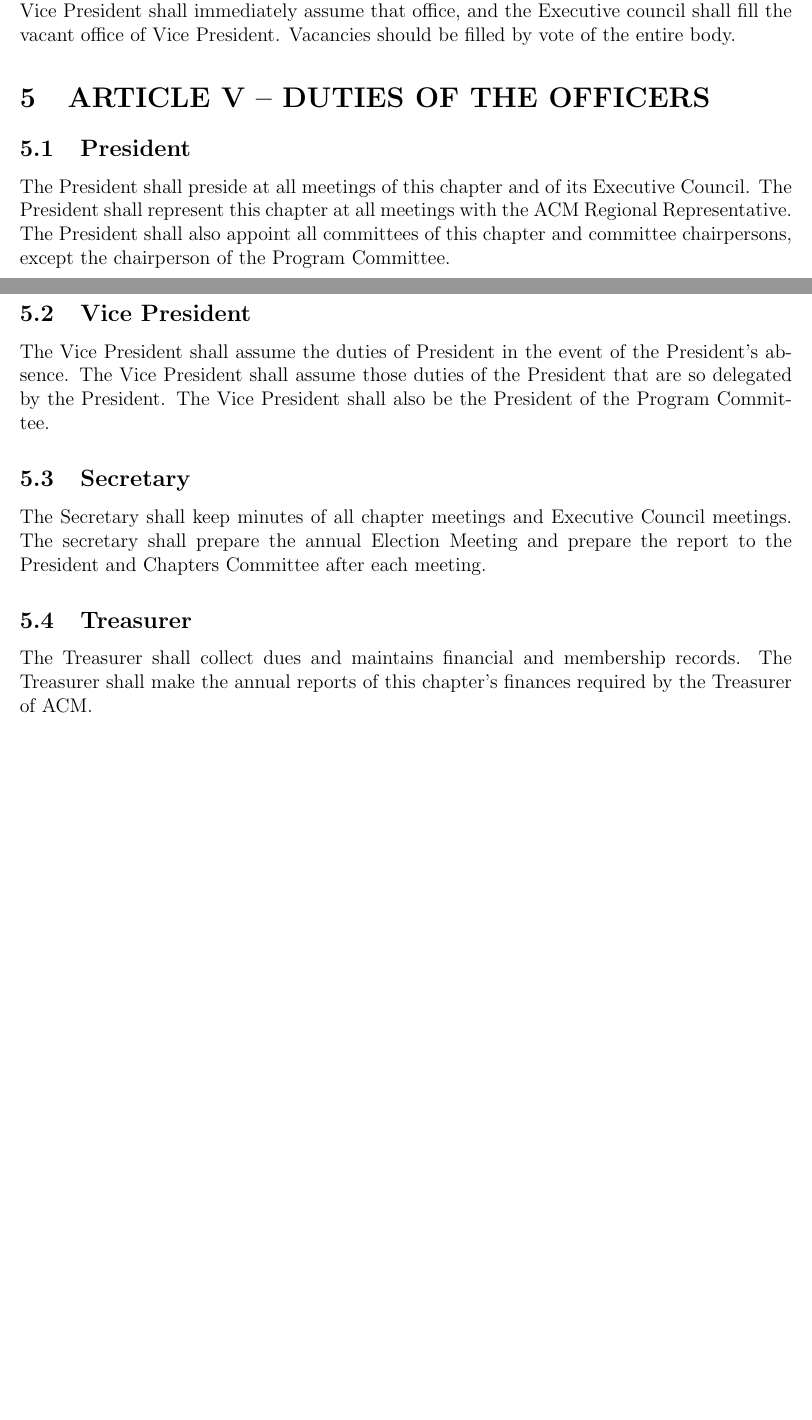
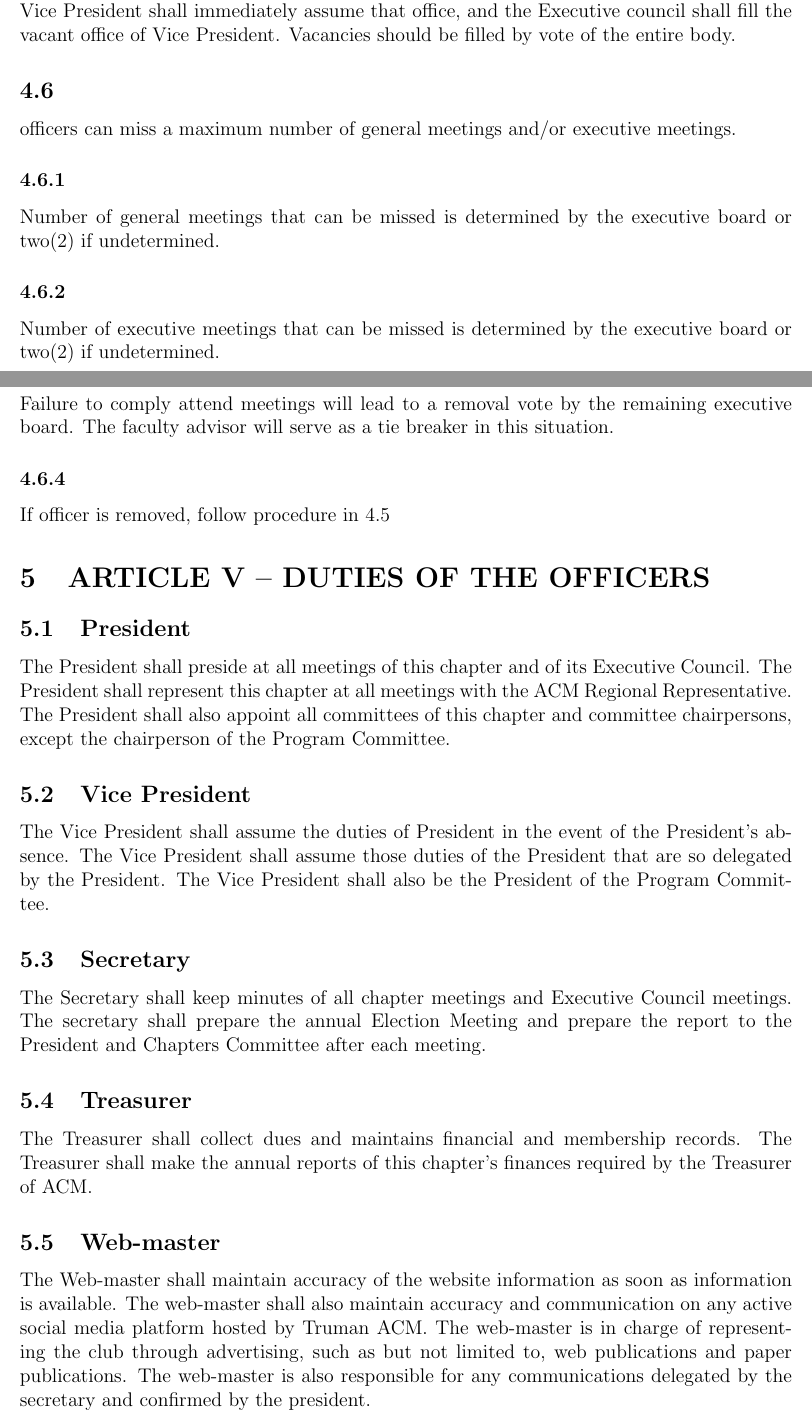
Before and after one commit to TrumanStateACM/Constitution, a LaTeX document (document.tex): two parts of pages 3 and 4 of 9 before the commit and two parts of pages 3 and 4 of 10 after it, joined at a grey line, cut so that both start at the same text, the shorter picture padded with empty space. Compiled offline with pdfLaTeX.

Commit message:
added officer duties and changed election time

```diff
--- a/document.tex
+++ b/document.tex
@@ -43,12 +43,19 @@ TRUMAN STATE UNIVERSITY STUDENT CHAPTER}
 \subsection{}	The Secretary shall send two copies of the official notification to the President and Chapters Committees of changes in the elected officers to the Faculty Advisor. The Secretary shall similarly notify the Executive Director promptly of the final action of the proposed changes.
 \subsection{}	Any member who has served in either of the offices of President or Vice President in each of two consecutive years, may not hold either office in the immediately following year.
 \subsection{}	Vacancies in any office other than President caused by resignation, removal or disability shall be filled by majority vote of the members. If the office of President is so vacated, the Vice President shall immediately assume that office, and the Executive council shall fill the vacant office of Vice President. Vacancies should be filled by vote of the entire body.
+\subsection{} officers can miss a maximum number of general meetings and/or executive meetings.
+\subsubsection{} Number of general meetings that can be missed is determined by the executive board or two(2) if undetermined.
+\subsubsection{} Number of executive meetings that can be missed is determined by the executive board or two(2) if undetermined.
+\subsubsection{} Failure to comply attend meetings will lead to a removal vote by the remaining executive board. The faculty advisor will serve as a tie breaker in this situation.
+\subsubsection{} If officer is removed, follow procedure in 4.5
 
 \section{ARTICLE V – DUTIES OF THE OFFICERS}
 \subsection{President}	The President shall preside at all meetings of this chapter and of its Executive Council. The President shall represent this chapter at all meetings with the ACM Regional Representative. The President shall also appoint all committees of this chapter and committee chairpersons, except the chairperson of the Program Committee.
 \subsection{Vice President}	The Vice President shall assume the duties of President in the event of the President's absence. The Vice President shall assume those duties of the President that are so delegated by the President. The Vice President shall also be the President of the Program Committee.
 \subsection{Secretary}	The Secretary shall keep minutes of all chapter meetings and Executive Council meetings. The secretary shall prepare the annual Election Meeting and prepare the report to the President and Chapters Committee after each meeting.
 \subsection{Treasurer}	The Treasurer shall collect dues and maintains financial and membership records. The Treasurer shall make the annual reports of this chapter's finances required by the Treasurer of ACM.
+\subsection{Web-master}
+The Web-master shall maintain accuracy of the website information as soon as information is available. The web-master shall also maintain accuracy and communication on any active social media platform hosted by Truman ACM. The web-master is in charge of representing the club through advertising, such as but not limited to, web publications and paper publications. The web-master is also responsible for any communications delegated by the secretary and confirmed by the president.
 
 \section{ARTICLE VI – FACULTY ADVISOR}
 \subsection{}	The Faculty Advisor shall be nominated by the Executive Council immediately following the annual Election Meeting and the nomination submitted to the Executive Director of the ACM via the President of the Truman State University ACM Chapter. The Faculty Advisor shall be the appointed chapter sponsor by the President to serve until a successor is appointed.
```
Also changed, not shown: document.pdf, document.tex (6 more changed lines), 3 other files.
